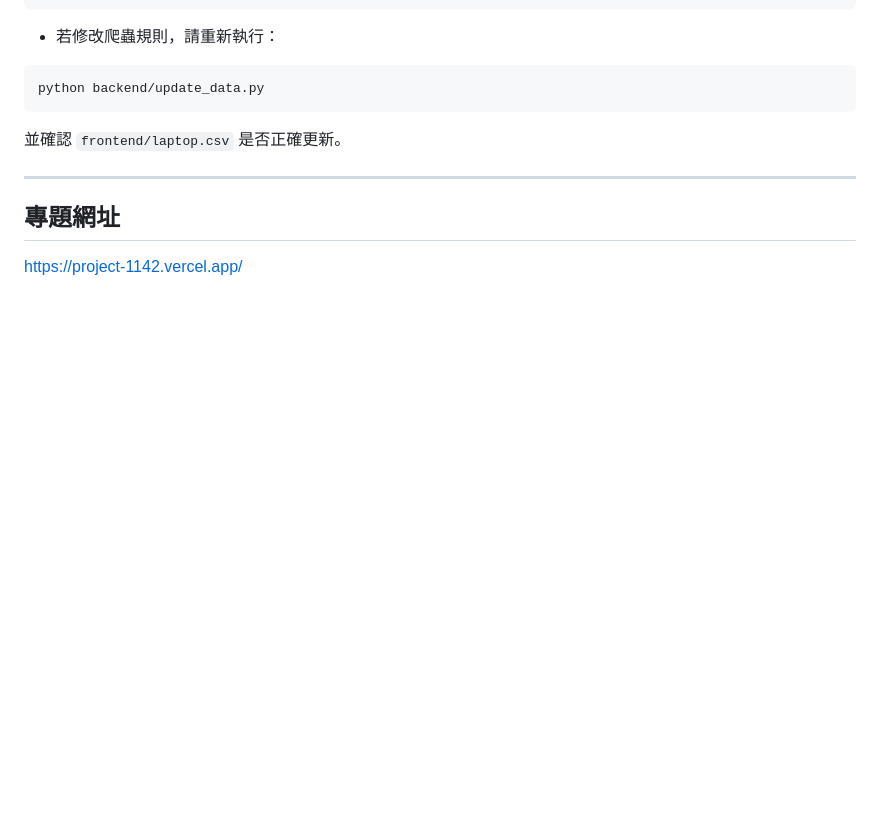
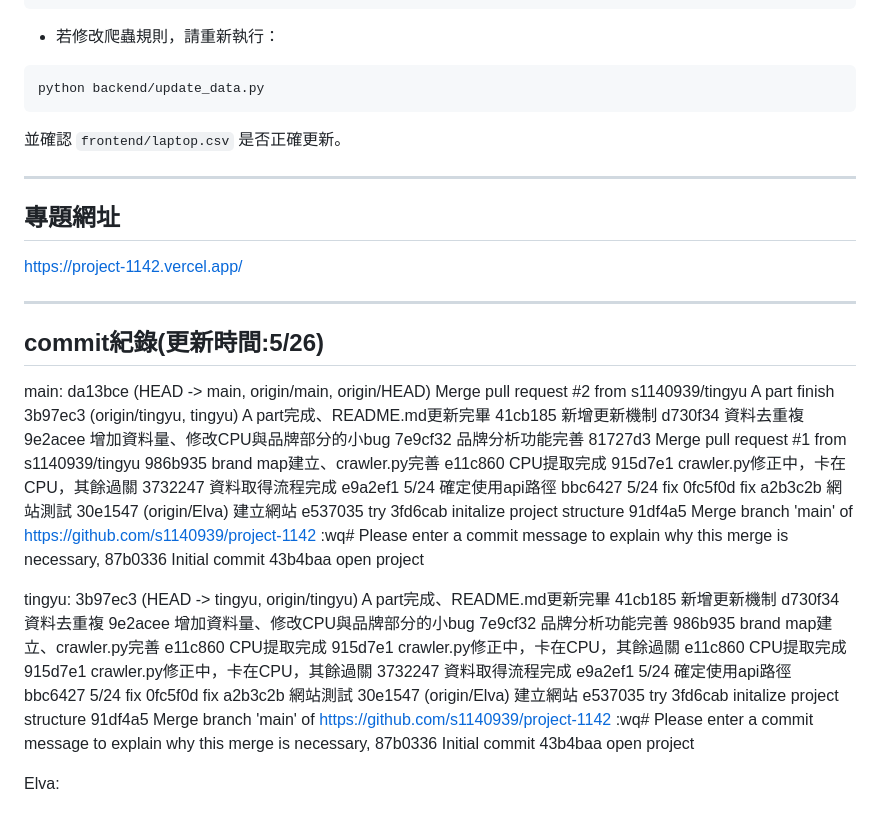
Before and after one commit to s1140939/project-1142, a Markdown page: README.md, the part around the change. Drawn GitHub-style; blank space fills up the shorter version.

Commit message:
新增commit紀錄

```diff
--- a/README.md
+++ b/README.md
@@ -356,3 +356,54 @@ python backend/update_data.py
 ## 專題網址
 
 https://project-1142.vercel.app/
+
+---
+
+## commit紀錄(更新時間:5/26)
+main:
+da13bce (HEAD -> main, origin/main, origin/HEAD) Merge pull request #2 from s1140939/tingyu  A part finish
+3b97ec3 (origin/tingyu, tingyu) A part完成、README.md更新完畢
+41cb185 新增更新機制
+d730f34 資料去重複
+9e2acee 增加資料量、修改CPU與品牌部分的小bug
+7e9cf32 品牌分析功能完善
+81727d3 Merge pull request #1 from s1140939/tingyu
+986b935 brand map建立、crawler.py完善
+e11c860 CPU提取完成
+915d7e1 crawler.py修正中，卡在CPU，其餘過關
+3732247 資料取得流程完成
+e9a2ef1 5/24 確定使用api路徑
+bbc6427 5/24 fix
+0fc5f0d fix
+a2b3c2b 網站測試
+30e1547 (origin/Elva) 建立網站
+e537035 try
+3fd6cab initalize project structure
+91df4a5 Merge branch 'main' of https://github.com/s1140939/project-1142 :wq# Please enter a commit message to explain why this merge is necessary,
+87b0336 Initial commit
+43b4baa open project
+
+tingyu:
+3b97ec3 (HEAD -> tingyu, origin/tingyu) A part完成、README.md更新完畢
+41cb185 新增更新機制
+d730f34 資料去重複
+9e2acee 增加資料量、修改CPU與品牌部分的小bug
+7e9cf32 品牌分析功能完善
+986b935 brand map建立、crawler.py完善
+e11c860 CPU提取完成
+915d7e1 crawler.py修正中，卡在CPU，其餘過關
+e11c860 CPU提取完成
+915d7e1 crawler.py修正中，卡在CPU，其餘過關
+3732247 資料取得流程完成
+e9a2ef1 5/24 確定使用api路徑
+bbc6427 5/24 fix
+0fc5f0d fix
+a2b3c2b 網站測試
+30e1547 (origin/Elva) 建立網站
+e537035 try
+3fd6cab initalize project structure
+91df4a5 Merge branch 'main' of https://github.com/s1140939/project-1142 :wq# Please enter a commit message to explain why this merge is necessary,
+87b0336 Initial commit
+43b4baa open project
+
+Elva:
```
